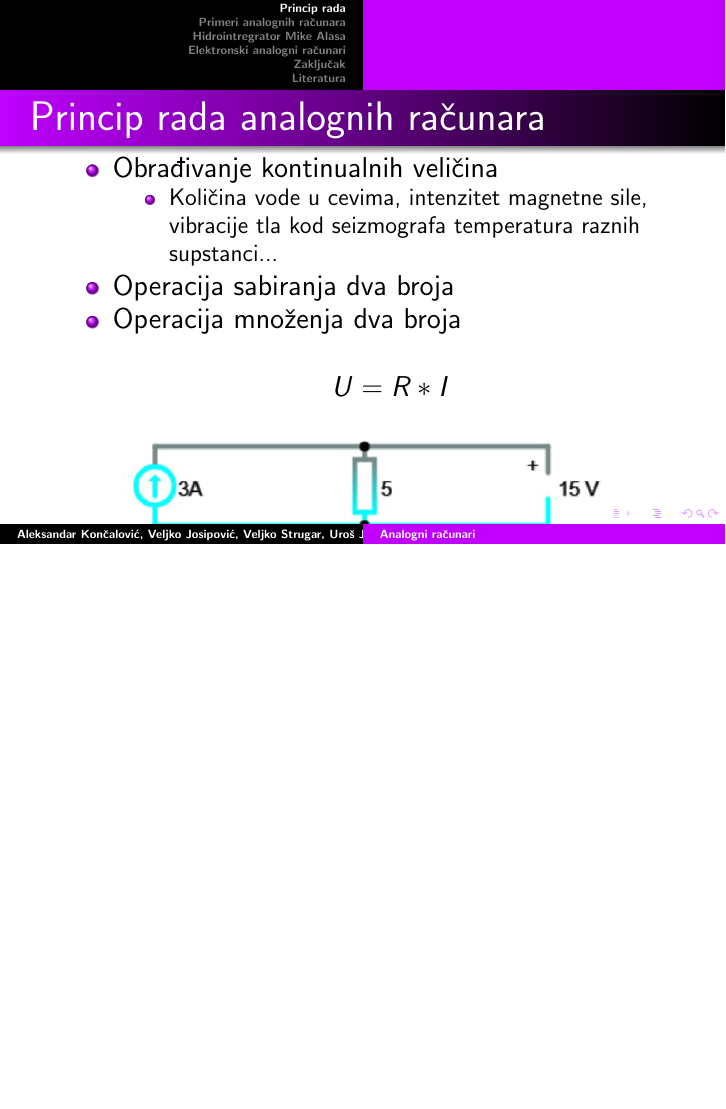
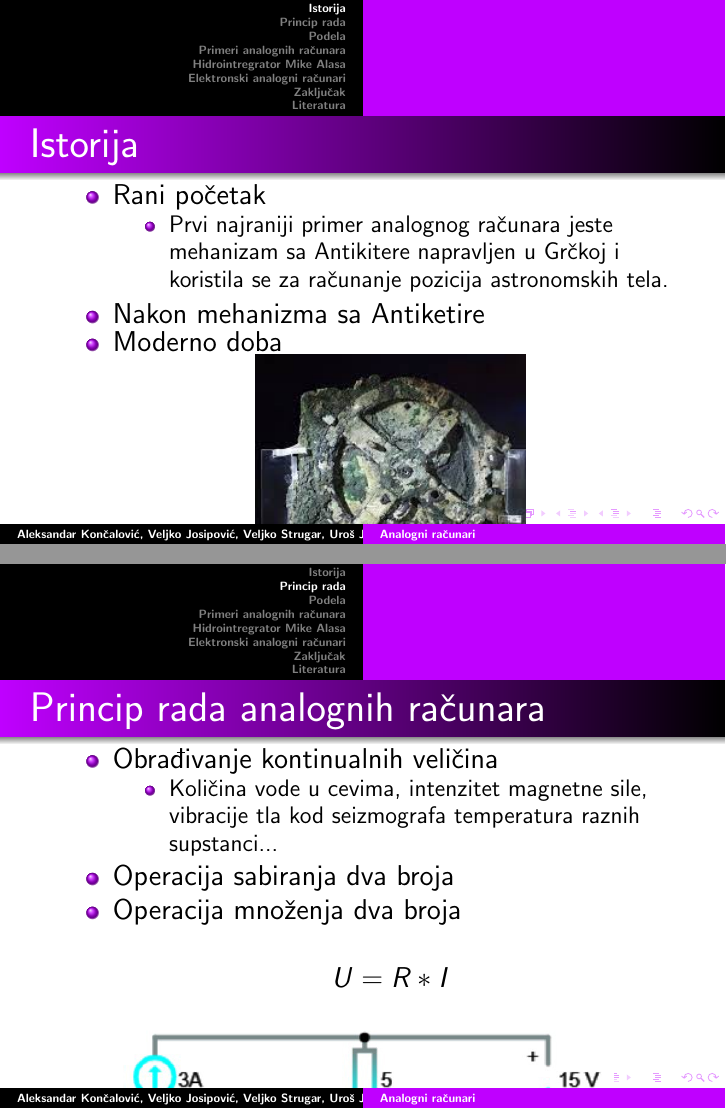
Before and after one commit to veljko-josipovic/25_TNP2022, LaTeX slides (25_prezentacija_JosipovicJankovicKoncalovicStrugar.tex): page 2 of 7 before the commit and pages 2 and 3 of 9 after it, the two joined at a grey line, the shorter picture padded with empty space. Compiled offline with pdfLaTeX.

Commit message:
Update 25_prezentacija_JosipovicJankovicKoncalovicStrugar.tex

```diff
--- a/25_prezentacija_JosipovicJankovicKoncalovicStrugar.tex
+++ b/25_prezentacija_JosipovicJankovicKoncalovicStrugar.tex
@@ -35,6 +35,25 @@
 
 \addtocounter{framenumber}{-1}
 
+\section{Istorija}
+\begin{frame}[fragile]\frametitle{Istorija}
+	\begin{itemize}
+		\item Rani početak
+		\begin{itemize}
+			\item Prvi najraniji primer analognog računara jeste mehanizam sa Antikitere napravljen u Grčkoj i koristila se za računanje pozicija astronomskih tela.
+		\end{itemize}
+	\end{itemize}
+\begin{itemize}
+	\item Nakon mehanizma sa Antiketire
+    \item Moderno doba
+	\begin{itemize}
+	\end{itemize}
+ \begin{center}
+\includegraphics[scale=0.6]{MehanizamSaAntiketere.jpg}
+\end{center}
+\end{itemize}
+\end{frame}
+
 \section{Princip rada}
 
 \begin{frame}[fragile]\frametitle{Princip rada analognih računara}
@@ -56,3 +75,7 @@
 \caption{Vizuelni prikaz množenja}
 \label{fig:h1}
 \end{figure}
+\end{frame}
+
+\section{Podela}
+\begin{frame}[fragile]\frametitle{Podela}
```
Also changed, not shown: 25_prezentacija_JosipovicJankovicKoncalovicStrugar.tex (15 more changed lines).
